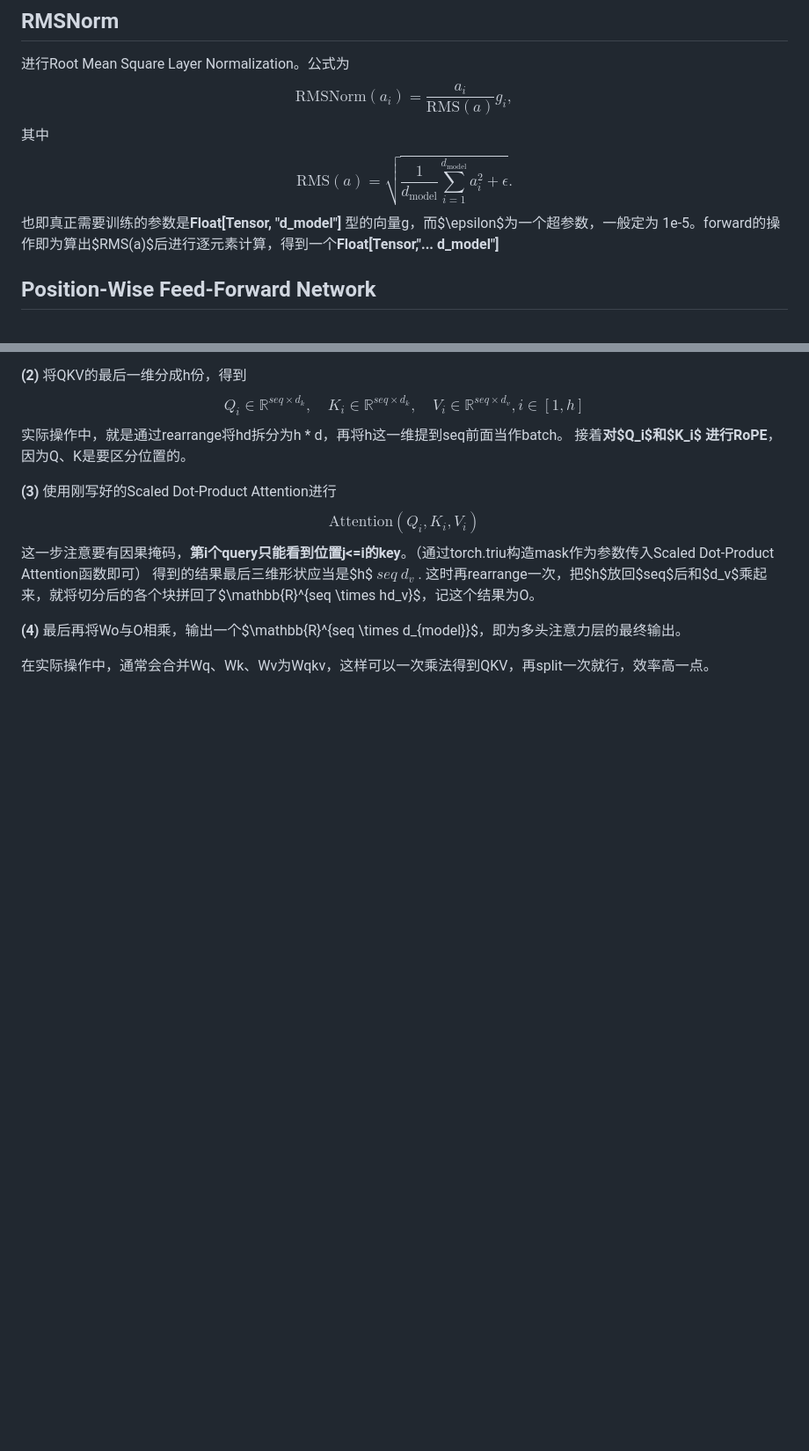
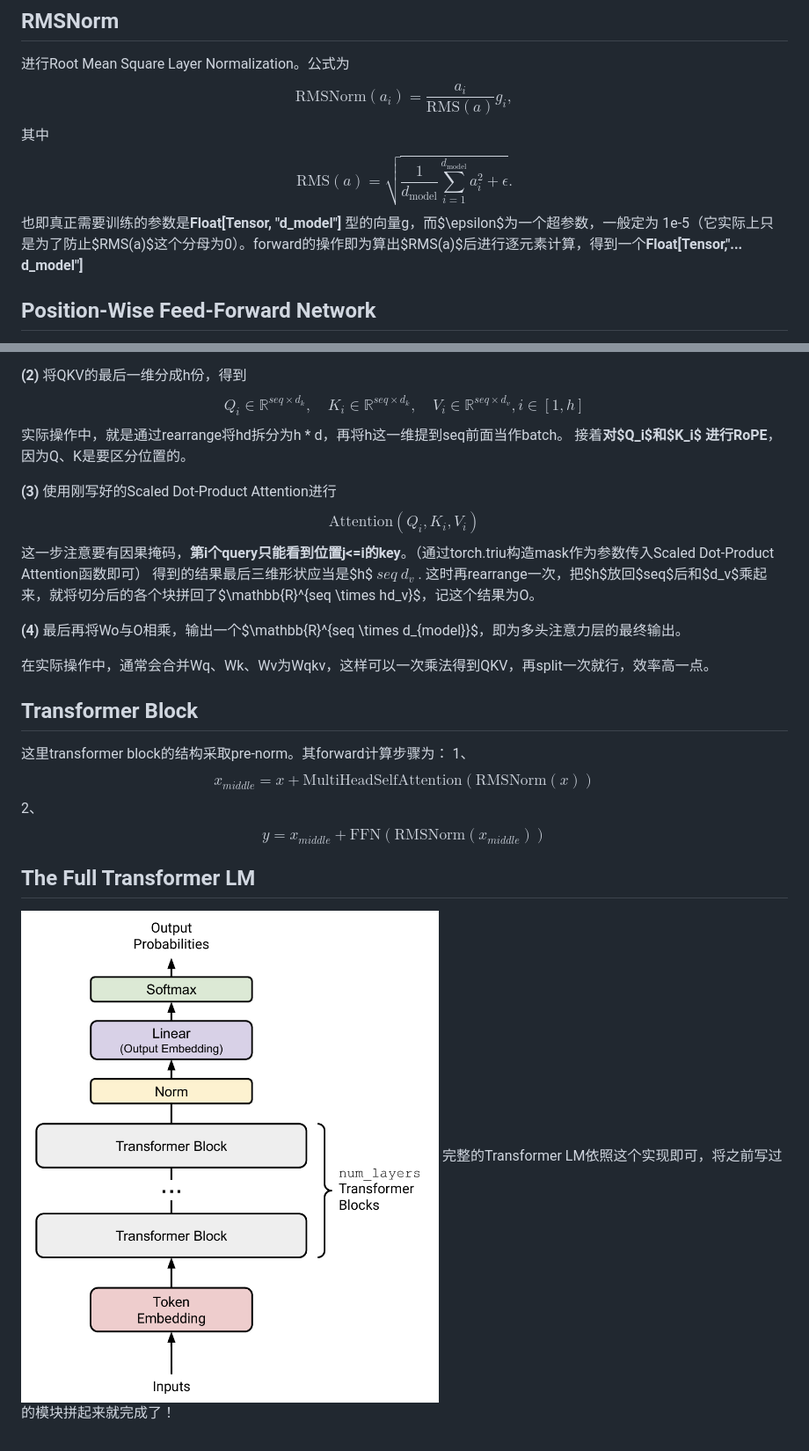
Before and after one commit to AsukaArcueid/AsukaArcueid.github.io, a Markdown page: articles/CS336作业1.md, 2 parts joined by grey strips. Shown at 88% size. GitHub-like rendering; pictures changed too: article_images/a26e6f5c-45e8-4557-9acf-644ca313b3e5.png (added); blank space fills up the shorter version.

Commit message:
update transformer

```diff
--- a/articles/CS336作业1.md
+++ b/articles/CS336作业1.md
@@ -136,7 +136,7 @@ BPE Tokenizer会将词汇映射到数字，而embedding会通过训练给每个
 ## RMSNorm
 进行Root Mean Square Layer Normalization。公式为$$ \text{RMSNorm}(a_i) = \frac{a_i}{\text{RMS}(a)} g_i, $$
 其中$$ \text{RMS}(a) = \sqrt{\frac{1}{d_{\text{model}}} \sum_{i=1}^{d_{\text{model}}} a_i^2 + \epsilon}. $$
-也即真正需要训练的参数是**Float\[Tensor, "d_model"]** 型的向量g，而$\epsilon$为一个超参数，一般定为 1e-5。forward的操作即为算出$RMS(a)$后进行逐元素计算，得到一个**Float\[Tensor,"...  d_model"]**
+也即真正需要训练的参数是**Float\[Tensor, "d_model"]** 型的向量g，而$\epsilon$为一个超参数，一般定为 1e-5（它实际上只是为了防止$RMS(a)$这个分母为0）。forward的操作即为算出$RMS(a)$后进行逐元素计算，得到一个**Float\[Tensor,"...  d_model"]**
 
 ## Position-Wise Feed-Forward Network
 这部分是一个典型transformer层的最后一部分，负责进一步处理attention后的数据。作业中实现的是SwiGLU，而它的操作是$$ \text{FFN}(x) = \text{SwiGLU}(x, W_1, W_2, W_3) = W_2(\text{SiLU}(W_1 x) \odot W_3 x),  $$
@@ -212,3 +212,12 @@ $$
 **(4)** 最后再将Wo与O相乘，输出一个$\mathbb{R}^{seq \times d_{model}}$，即为多头注意力层的最终输出。
 
 在实际操作中，通常会合并Wq、Wk、Wv为Wqkv，这样可以一次乘法得到QKV，再split一次就行，效率高一点。
+
+## Transformer Block
+这里transformer block的结构采取pre-norm。其forward计算步骤为：
+1、$$x_{middle} = x + \text{MultiHeadSelfAttention}(\text{RMSNorm}(x))$$
+2、$$y = x_{middle} + \text{FFN}(\text{RMSNorm}(x_{middle}))$$
+
+## The Full Transformer LM
+![a26e6f5c-45e8-4557-9acf-644ca313b3e5](../article_images/a26e6f5c-45e8-4557-9acf-644ca313b3e5.png)
+完整的Transformer LM依照这个实现即可，将之前写过的模块拼起来就完成了！
```
